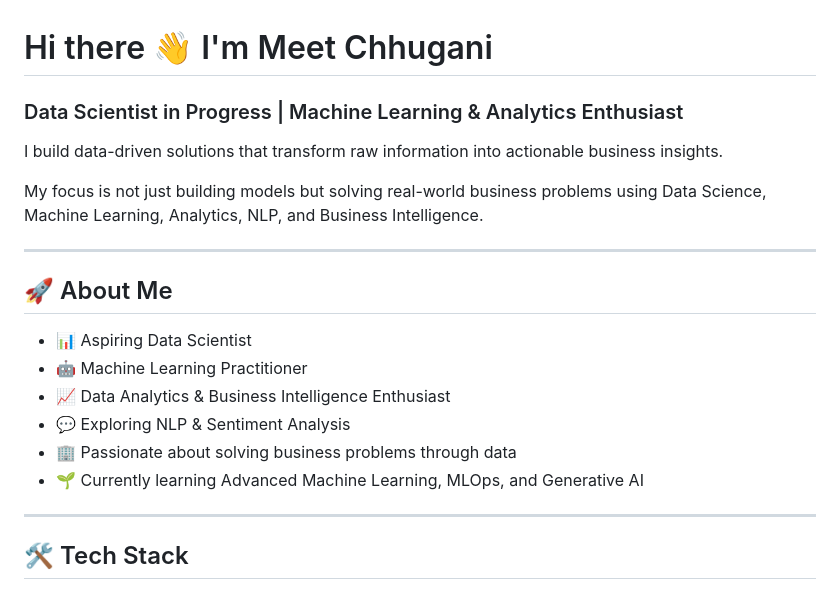
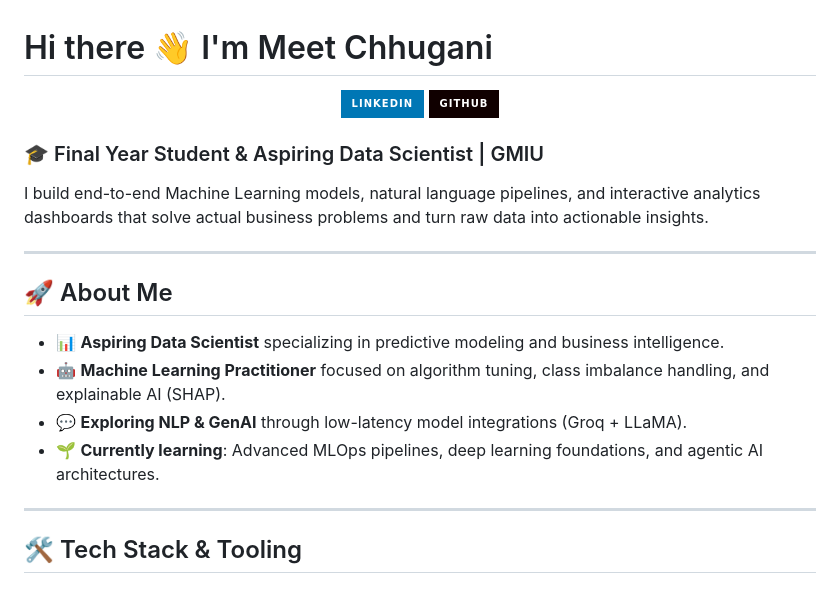
Before and after one commit to MeetChhugani/MeetChhugani, a Markdown page: README.md, the part around one of its changes. Rendered like a GitHub page; badges without logos.

```diff
--- a/README.md
+++ b/README.md
@@ -1,23 +1,23 @@
 # Hi there 👋 I'm Meet Chhugani
 
-### Data Scientist in Progress | Machine Learning & Analytics Enthusiast
+<p align="center">
+  <a href="https://linkedin.com/in/meet-chhugani"><img src="https://img.shields.io/badge/LinkedIn-0077B5?style=for-the-badge&logo=linkedin&logoColor=white" /></a>
+  <a href="https://github.com/MeetChhugani"><img src="https://img.shields.io/badge/GitHub-100000?style=for-the-badge&logo=github&logoColor=white" /></a>
+</p>
 
-I build data-driven solutions that transform raw information into actionable business insights.
-
-My focus is not just building models but solving real-world business problems using Data Science, Machine Learning, Analytics, NLP, and Business Intelligence.
+### 🎓 Final Year Student & Aspiring Data Scientist | GMIU
+I build end-to-end Machine Learning models, natural language pipelines, and interactive analytics dashboards that solve actual business problems and turn raw data into actionable insights.
 
 ---
 
 ## 🚀 About Me
 
-- 📊 Aspiring Data Scientist
-- 🤖 Machine Learning Practitioner
-- 📈 Data Analytics & Business Intelligence Enthusiast
-- 💬 Exploring NLP & Sentiment Analysis
-- 🏢 Passionate about solving business problems through data
-- 🌱 Currently learning Advanced Machine Learning, MLOps, and Generative AI
+- 📊 **Aspiring Data Scientist** specializing in predictive modeling and business intelligence.
+- 🤖 **Machine Learning Practitioner** focused on algorithm tuning, class imbalance handling, and explainable AI (SHAP).
+- 💬 **Exploring NLP & GenAI** through low-latency model integrations (Groq + LLaMA).
+- 🌱 **Currently learning**: Advanced MLOps pipelines, deep learning foundations, and agentic AI architectures.
 
 ---
 
-## 🛠 Tech Stack
+## 🛠️ Tech Stack & Tooling
 
```
Also changed, not shown: other parts of README.md (+51 -99 lines).
